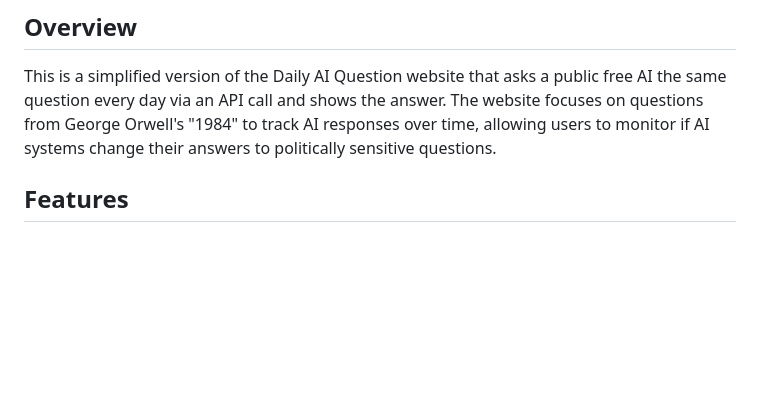
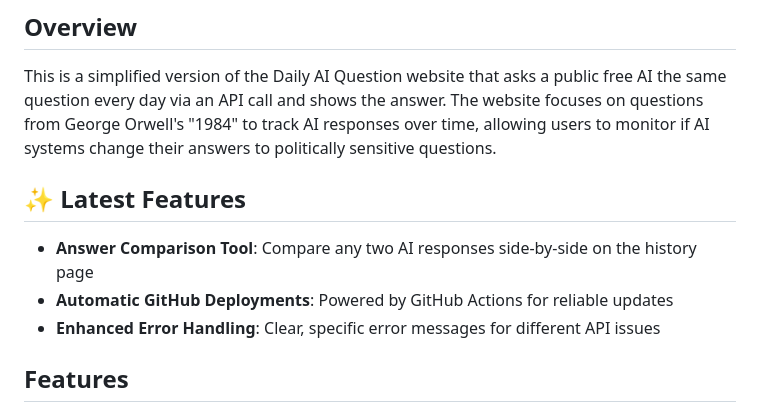
Before and after one commit to kaiserguy/ai-questions, a Markdown page: README.md, the part around the change. Rendered like a GitHub page; blank space fills up the shorter version.

Commit message:
Update README with latest features - trigger GitHub Actions deployment test

```diff
--- a/README.md
+++ b/README.md
@@ -2,6 +2,11 @@
 
 ## Overview
 This is a simplified version of the Daily AI Question website that asks a public free AI the same question every day via an API call and shows the answer. The website focuses on questions from George Orwell's "1984" to track AI responses over time, allowing users to monitor if AI systems change their answers to politically sensitive questions.
+
+## ✨ Latest Features
+- **Answer Comparison Tool**: Compare any two AI responses side-by-side on the history page
+- **Automatic GitHub Deployments**: Powered by GitHub Actions for reliable updates
+- **Enhanced Error Handling**: Clear, specific error messages for different API issues
 
 ## Features
 - Daily selection of questions from "1984" based on the date
```
